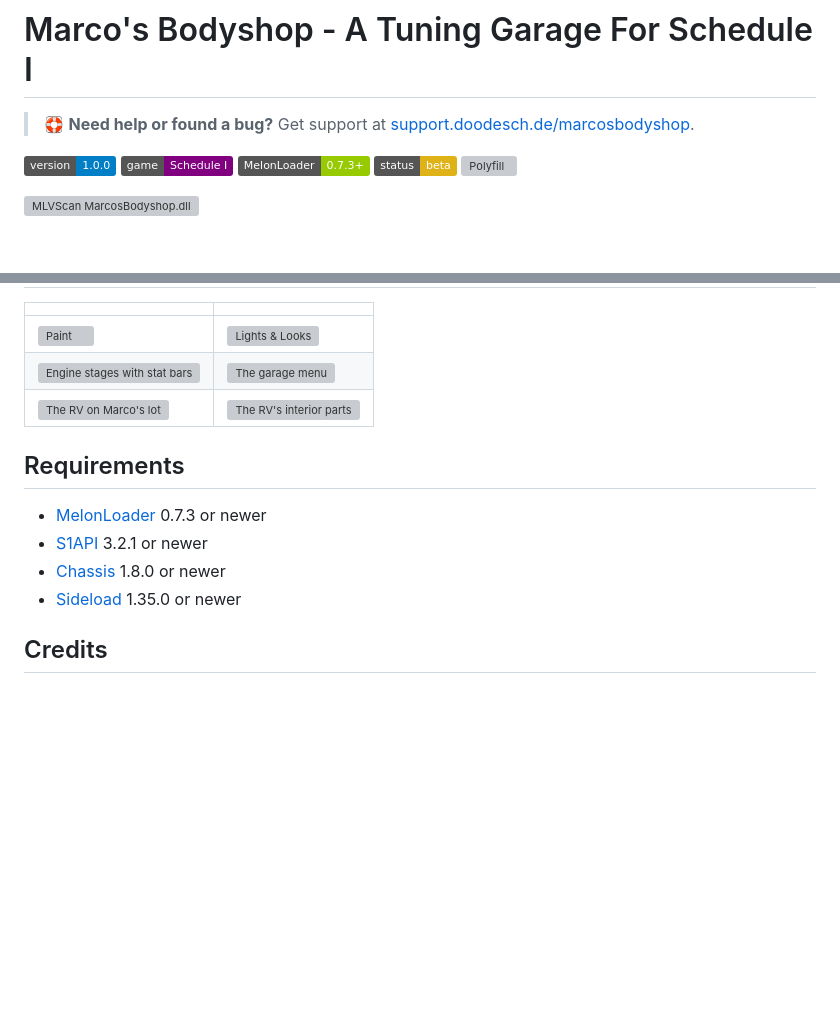
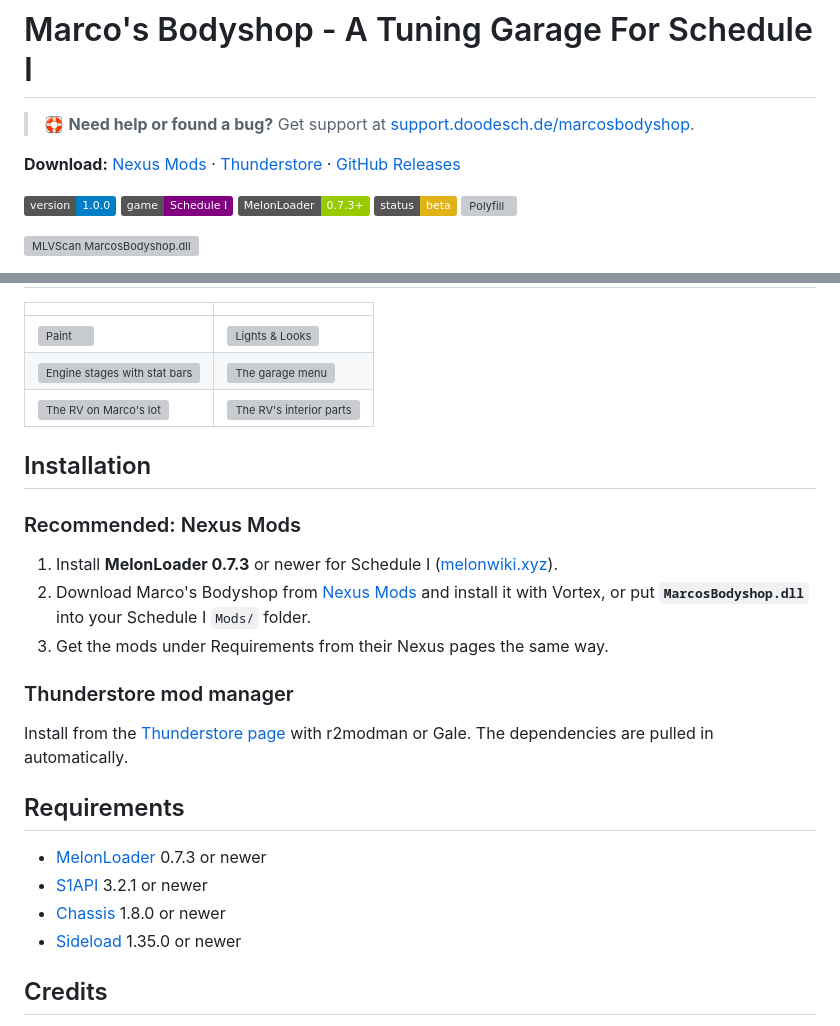
Before and after one commit to DooDesch-Mods/ScheduleOne-MarcosBodyshop, a Markdown page: README.md, 2 parts joined by grey strips. GitHub-like rendering; badges without logos; blank space fills up the shorter version; grey boxes are pictures that could not be loaded.

Commit message:
docs(readme): put nexus first in links and install steps (#39)

```diff
--- a/README.md
+++ b/README.md
@@ -1,6 +1,8 @@
 # Marco's Bodyshop - A Tuning Garage For Schedule I
 
 > 🛟 **Need help or found a bug?** Get support at [support.doodesch.de/marcosbodyshop](https://support.doodesch.de/marcosbodyshop).
+
+**Download:** [Nexus Mods](https://www.nexusmods.com/schedule1/mods/2987) · [Thunderstore](https://thunderstore.io/c/schedule-i/p/DooDesch/MarcosBodyshop/) · [GitHub Releases](https://github.com/DooDesch-Mods/ScheduleOne-MarcosBodyshop/releases)
 
 ![Version](https://img.shields.io/badge/version-1.0.0-blue)
 ![Game](https://img.shields.io/badge/game-Schedule%20I-purple)
@@ -77,6 +79,19 @@ The tuning is saved by Chassis and stays on the cars without this mod.
 | ![Engine stages with stat bars](https://raw.githubusercontent.com/DooDesch-Mods/ScheduleOne-MarcosBodyshop/main/docs/img/engine.jpg) | ![The garage menu](https://raw.githubusercontent.com/DooDesch-Mods/ScheduleOne-MarcosBodyshop/main/docs/img/menu.jpg) |
 | ![The RV on Marco's lot](https://raw.githubusercontent.com/DooDesch-Mods/ScheduleOne-MarcosBodyshop/main/docs/img/rv.jpg) | ![The RV's interior parts](https://raw.githubusercontent.com/DooDesch-Mods/ScheduleOne-MarcosBodyshop/main/docs/img/interior.jpg) |
 
+## Installation
+
+### Recommended: Nexus Mods
+
+1. Install **MelonLoader 0.7.3** or newer for Schedule I ([melonwiki.xyz](https://melonwiki.xyz/)).
+2. Download Marco's Bodyshop from [Nexus Mods](https://www.nexusmods.com/schedule1/mods/2987) and install it with Vortex,
+   or put **`MarcosBodyshop.dll`** into your Schedule I `Mods/` folder.
+3. Get the mods under Requirements from their Nexus pages the same way.
+
+### Thunderstore mod manager
+
+Install from the [Thunderstore page](https://thunderstore.io/c/schedule-i/p/DooDesch/MarcosBodyshop/) with r2modman or Gale. The dependencies are pulled in automatically.
+
 ## Requirements
 
 - [MelonLoader](https://melonwiki.xyz/) 0.7.3 or newer
```
Also changed, not shown: other parts of README.md (+2 -2 lines).
